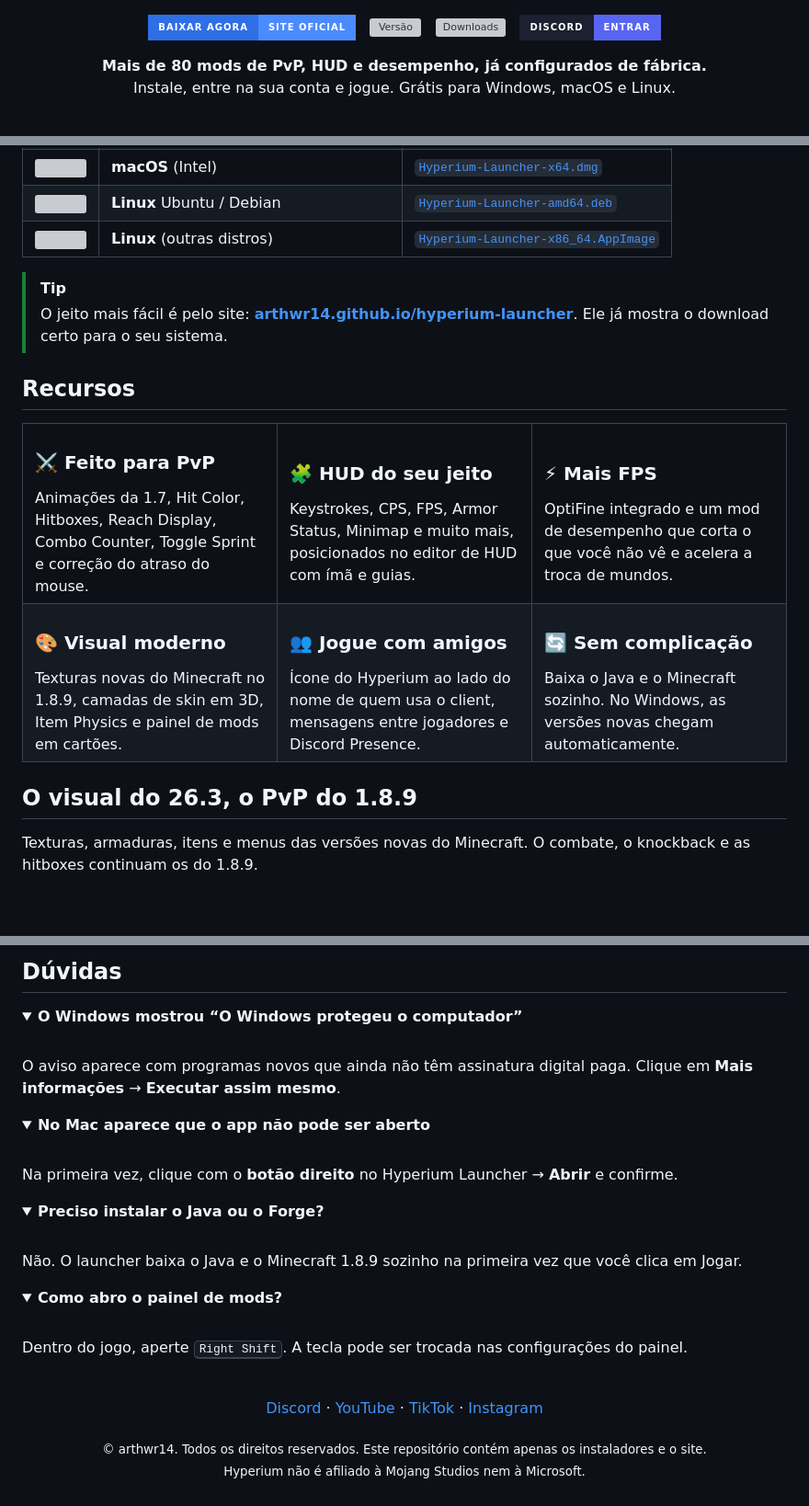
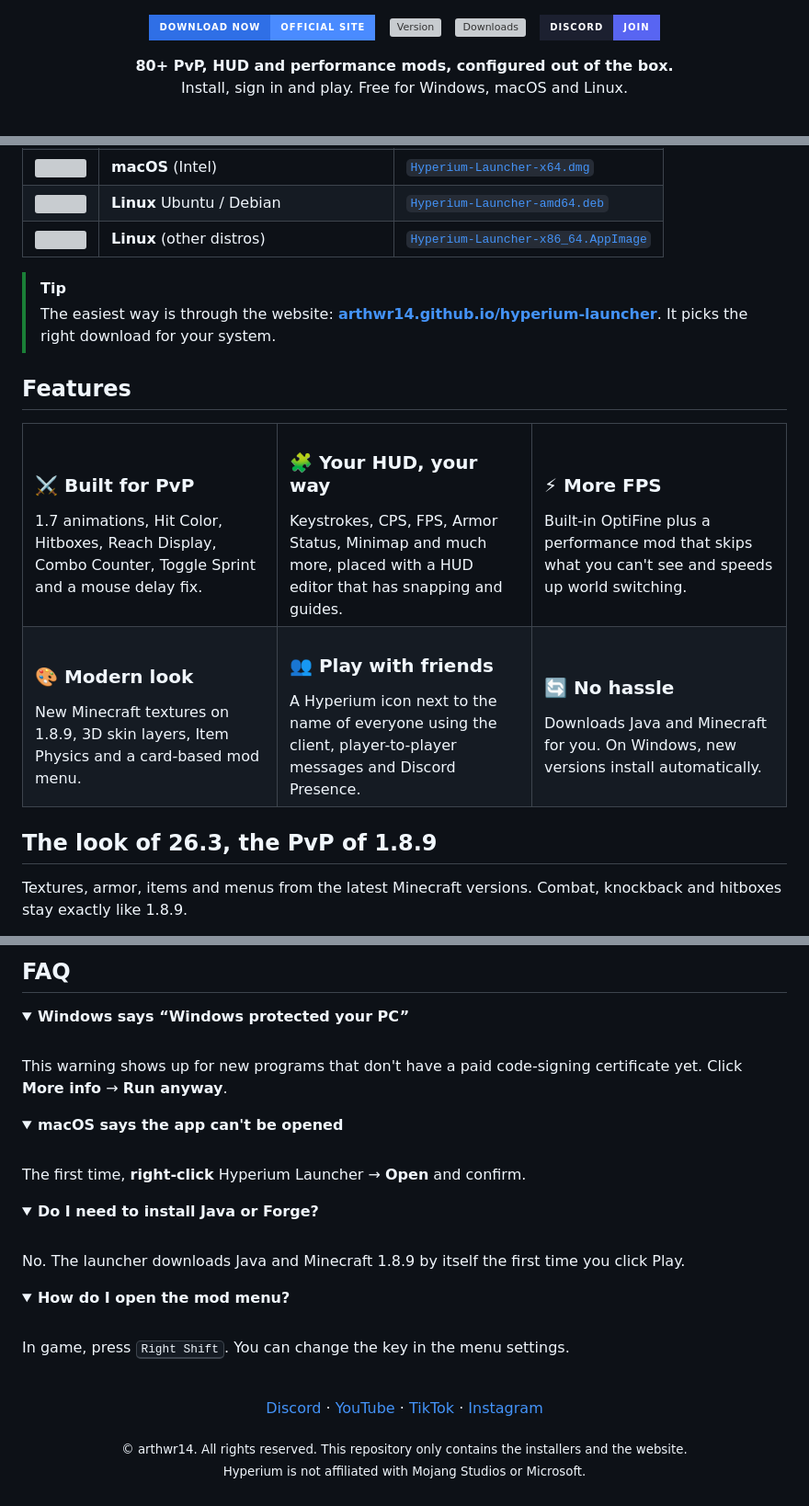
Before and after one commit to arthwr14/hyperium-launcher, a Markdown page: README.md, 3 parts joined by grey strips. Shown at 92% size. Rendered like a GitHub page; folded sections open; badges without logos; blank space fills up the shorter version; grey boxes are pictures that could not be loaded.

Commit message:
Translate README to English
Co-Authored-By: Claude Opus 5.5 <noreply@anthropic.com>

```diff
--- a/README.md
+++ b/README.md
@@ -3,18 +3,18 @@
 </p>
 
 <p align="center">
-  <a href="https://arthwr14.github.io/hyperium-launcher/"><img src="https://img.shields.io/badge/Baixar_agora-site_oficial-4a8bff?style=for-the-badge&labelColor=2f6fe6" alt="Baixar agora"></a>
+  <a href="https://arthwr14.github.io/hyperium-launcher/"><img src="https://img.shields.io/badge/Download_now-official_site-4a8bff?style=for-the-badge&labelColor=2f6fe6" alt="Download now"></a>
   &nbsp;
-  <a href="https://github.com/arthwr14/hyperium-launcher/releases/latest"><img src="https://img.shields.io/github/v/release/arthwr14/hyperium-launcher?style=for-the-badge&label=vers%C3%A3o&color=11131a&labelColor=1c2030" alt="Versão"></a>
+  <a href="https://github.com/arthwr14/hyperium-launcher/releases/latest"><img src="https://img.shields.io/github/v/release/arthwr14/hyperium-launcher?style=for-the-badge&label=version&color=11131a&labelColor=1c2030" alt="Version"></a>
   &nbsp;
   <a href="https://github.com/arthwr14/hyperium-launcher/releases"><img src="https://img.shields.io/github/downloads/arthwr14/hyperium-launcher/total?style=for-the-badge&label=downloads&color=11131a&labelColor=1c2030" alt="Downloads"></a>
   &nbsp;
-  <a href="https://dsc.gg/hypernotwork"><img src="https://img.shields.io/badge/Discord-entrar-5865F2?style=for-the-badge&logo=discord&logoColor=white&labelColor=1c2030" alt="Discord"></a>
+  <a href="https://dsc.gg/hypernotwork"><img src="https://img.shields.io/badge/Discord-join-5865F2?style=for-the-badge&logo=discord&logoColor=white&labelColor=1c2030" alt="Discord"></a>
 </p>
 
 <p align="center">
-  <b>Mais de 80 mods de PvP, HUD e desempenho, já configurados de fábrica.</b><br>
-  Instale, entre na sua conta e jogue. Grátis para Windows, macOS e Linux.
+  <b>80+ PvP, HUD and performance mods, configured out of the box.</b><br>
+  Install, sign in and play. Free for Windows, macOS and Linux.
 </p>
 
 <br>
@@ -32,45 +32,45 @@
 | <img src="https://cdn.simpleicons.org/apple/a4acbc" width="20"> | **macOS** (Intel) | [`Hyperium-Launcher-x64.dmg`](https://github.com/arthwr14/hyperium-launcher/releases/latest) |
 | <img src="https://cdn.simpleicons.org/ubuntu/E95420" width="20"> | **Linux** Ubuntu / Debian | [`Hyperium-Launcher-amd64.deb`](https://github.com/arthwr14/hyperium-launcher/releases/latest) |
-| <img src="https://cdn.simpleicons.org/linux/f5c542" width="20"> | **Linux** (outras distros) | [`Hyperium-Launcher-x86_64.AppImage`](https://github.com/arthwr14/hyperium-launcher/releases/latest) |
+| <img src="https://cdn.simpleicons.org/linux/f5c542" width="20"> | **Linux** (other distros) | [`Hyperium-Launcher-x86_64.AppImage`](https://github.com/arthwr14/hyperium-launcher/releases/latest) |
 
 > [!TIP]
-> O jeito mais fácil é pelo site: **[arthwr14.github.io/hyperium-launcher](https://arthwr14.github.io/hyperium-launcher/)**. Ele já mostra o download certo para o seu sistema.
+> The easiest way is through the website: **[arthwr14.github.io/hyperium-launcher](https://arthwr14.github.io/hyperium-launcher/)**. It picks the right download for your system.
 
-## Recursos
+## Features
 
 <table>
   <tr>
     <td width="33%" valign="top">
-      <h3>⚔️ Feito para PvP</h3>
-      Animações da 1.7, Hit Color, Hitboxes, Reach Display, Combo Counter, Toggle Sprint e correção do atraso do mouse.
+      <h3>⚔️ Built for PvP</h3>
+      1.7 animations, Hit Color, Hitboxes, Reach Display, Combo Counter, Toggle Sprint and a mouse delay fix.
     </td>
     <td width="33%" valign="top">
-      <h3>🧩 HUD do seu jeito</h3>
-      Keystrokes, CPS, FPS, Armor Status, Minimap e muito mais, posicionados no editor de HUD com ímã e guias.
+      <h3>🧩 Your HUD, your way</h3>
+      Keystrokes, CPS, FPS, Armor Status, Minimap and much more, placed with a HUD editor that has snapping and guides.
     </td>
     <td width="33%" valign="top">
-      <h3>⚡ Mais FPS</h3>
-      OptiFine integrado e um mod de desempenho que corta o que você não vê e acelera a troca de mundos.
+      <h3>⚡ More FPS</h3>
+      Built-in OptiFine plus a performance mod that skips what you can't see and speeds up world switching.
     </td>
   </tr>
   <tr>
     <td valign="top">
-      <h3>🎨 Visual moderno</h3>
-      Texturas novas do Minecraft no 1.8.9, camadas de skin em 3D, Item Physics e painel de mods em cartões.
+      <h3>🎨 Modern look</h3>
+      New Minecraft textures on 1.8.9, 3D skin layers, Item Physics and a card-based mod menu.
     </td>
     <td valign="top">
-      <h3>👥 Jogue com amigos</h3>
-      Ícone do Hyperium ao lado do nome de quem usa o client, mensagens entre jogadores e Discord Presence.
+      <h3>👥 Play with friends</h3>
+      A Hyperium icon next to the name of everyone using the client, player-to-player messages and Discord Presence.
     </td>
     <td valign="top">
-      <h3>🔄 Sem complicação</h3>
-      Baixa o Java e o Minecraft sozinho. No Windows, as versões novas chegam automaticamente.
+      <h3>🔄 No hassle</h3>
+      Downloads Java and Minecraft for you. On Windows, new versions install automatically.
     </td>
   </tr>
 </table>
 
-## O visual do 26.3, o PvP do 1.8.9
+## The look of 26.3, the PvP of 1.8.9
 
-Texturas, armaduras, itens e menus das versões novas do Minecraft. O combate, o knockback e as hitboxes continuam os do 1.8.9.
+Textures, armor, items and menus from the latest Minecraft versions. Combat, knockback and hitboxes stay exactly like 1.8.9.
 
 <p align="center">
@@ -95,29 +95,29 @@ Arraste, redimensione e alinhe cada elemento da tela. <kbd>Ctrl</kbd>+<kbd>Z</kb
 </p>
 
-## Dúvidas
+## FAQ
 
 <details>
-<summary><b>O Windows mostrou “O Windows protegeu o computador”</b></summary>
+<summary><b>Windows says “Windows protected your PC”</b></summary>
 <br>
-O aviso aparece com programas novos que ainda não têm assinatura digital paga. Clique em <b>Mais informações</b> → <b>Executar assim mesmo</b>.
+This warning shows up for new programs that don't have a paid code-signing certificate yet. Click <b>More info</b> → <b>Run anyway</b>.
 </details>
 
 <details>
-<summary><b>No Mac aparece que o app não pode ser aberto</b></summary>
+<summary><b>macOS says the app can't be opened</b></summary>
 <br>
-Na primeira vez, clique com o <b>botão direito</b> no Hyperium Launcher → <b>Abrir</b> e confirme.
+The first time, <b>right-click</b> Hyperium Launcher → <b>Open</b> and confirm.
 </details>
 
 <details>
-<summary><b>Preciso instalar o Java ou o Forge?</b></summary>
+<summary><b>Do I need to install Java or Forge?</b></summary>
 <br>
-Não. O launcher baixa o Java e o Minecraft 1.8.9 sozinho na primeira vez que você clica em Jogar.
+No. The launcher downloads Java and Minecraft 1.8.9 by itself the first time you click Play.
 </details>
 
 <details>
-<summary><b>Como abro o painel de mods?</b></summary>
+<summary><b>How do I open the mod menu?</b></summary>
 <br>
-Dentro do jogo, aperte <kbd>Right Shift</kbd>. A tecla pode ser trocada nas configurações do painel.
+In game, press <kbd>Right Shift</kbd>. You can change the key in the menu settings.
 </details>
 
 <br>
@@ -129,4 +129,4 @@ Dentro do jogo, aperte <kbd>Right Shift</kbd>. A tecla pode ser trocada nas conf
   <a href="https://www.instagram.com/4rth3n">Instagram</a>
 </p>
 
-<p align="center"><sub>© arthwr14. Todos os direitos reservados. Este repositório contém apenas os instaladores e o site.<br>Hyperium não é afiliado à Mojang Studios nem à Microsoft.</sub></p>
+<p align="center"><sub>© arthwr14. All rights reserved. This repository only contains the installers and the website.<br>Hyperium is not affiliated with Mojang Studios or Microsoft.</sub></p>
```
Also changed, not shown: other parts of README.md (+12 -12 lines).
